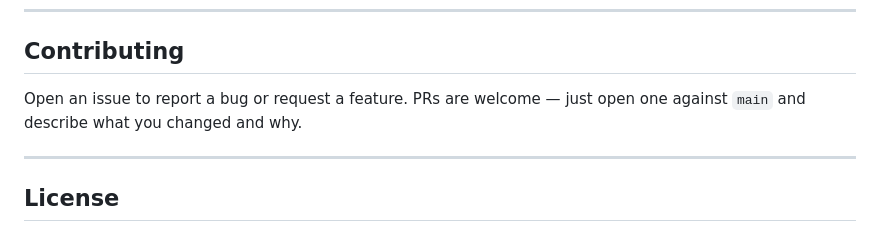
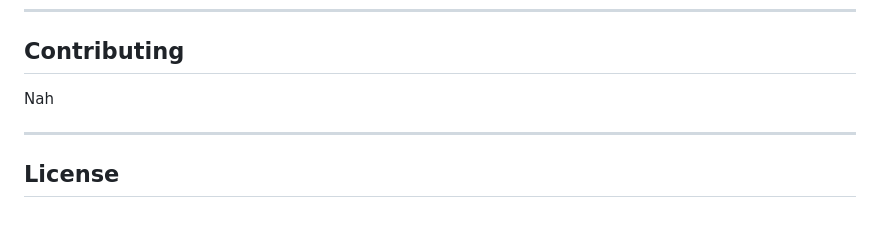
Before and after one commit to creativeprofit22/supahscreenrecordah, a Markdown page: README.md, the part around the change. Drawn GitHub-style.

```diff
--- a/README.md
+++ b/README.md
@@ -125,7 +125,7 @@ npm test
 
 ## Contributing
 
-Open an issue to report a bug or request a feature. PRs are welcome — just open one against `main` and describe what you changed and why.
+Nah
 
 ---
 
```
